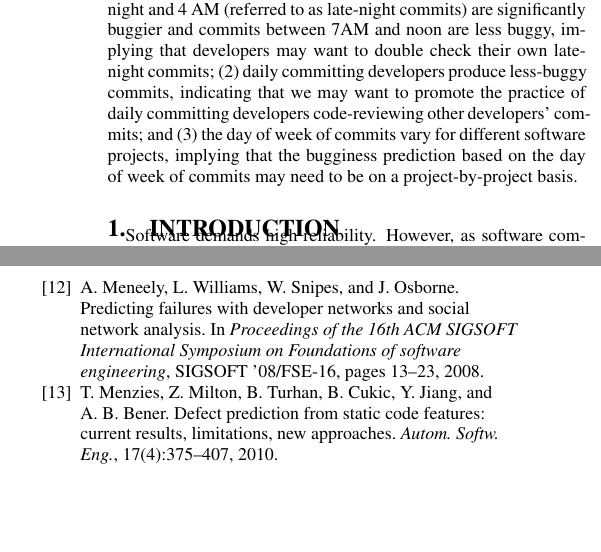
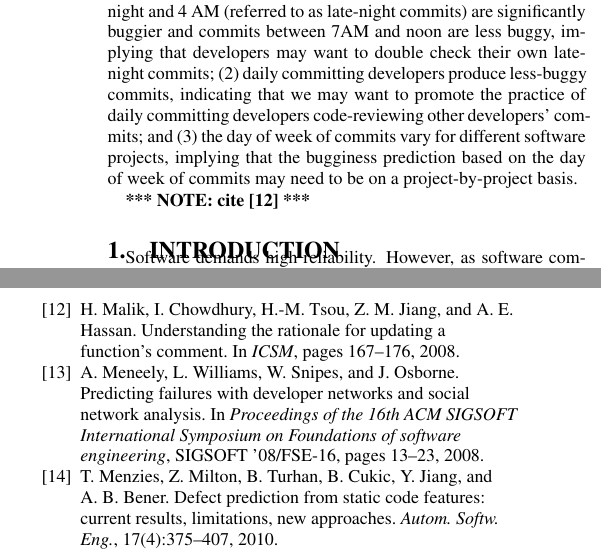
Before and after one commit to eyolfson/scc, a LaTeX paper (msr-2010/paper.tex, which reads msr-2010/intro.tex): two parts of the columns of pages 1 and 10 of 10, joined at a grey line, cut so that both start at the same text, the shorter picture padded with empty space. Compiled offline with pdfLaTeX.

Commit message:
added a note in intro.tex

```diff
--- a/msr-2010/intro.tex
+++ b/msr-2010/intro.tex
@@ -1,3 +1,5 @@
+\note{cite~\cite{updateComment}}
+
 \section{Introduction}
 
 \hyphenation{Apa-che}
```
